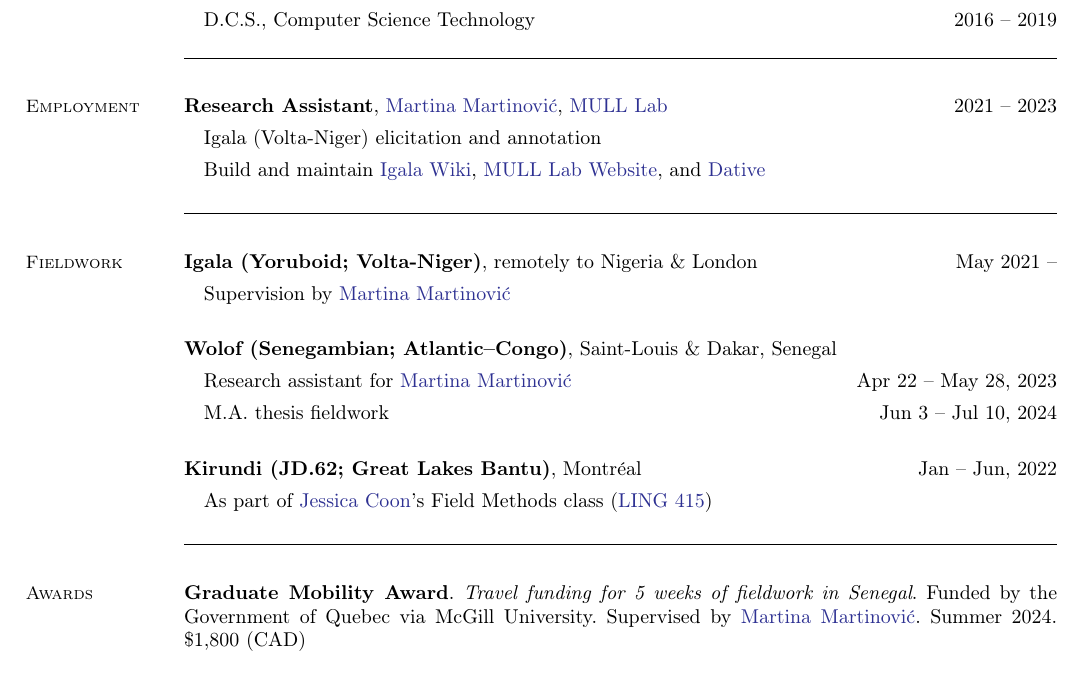
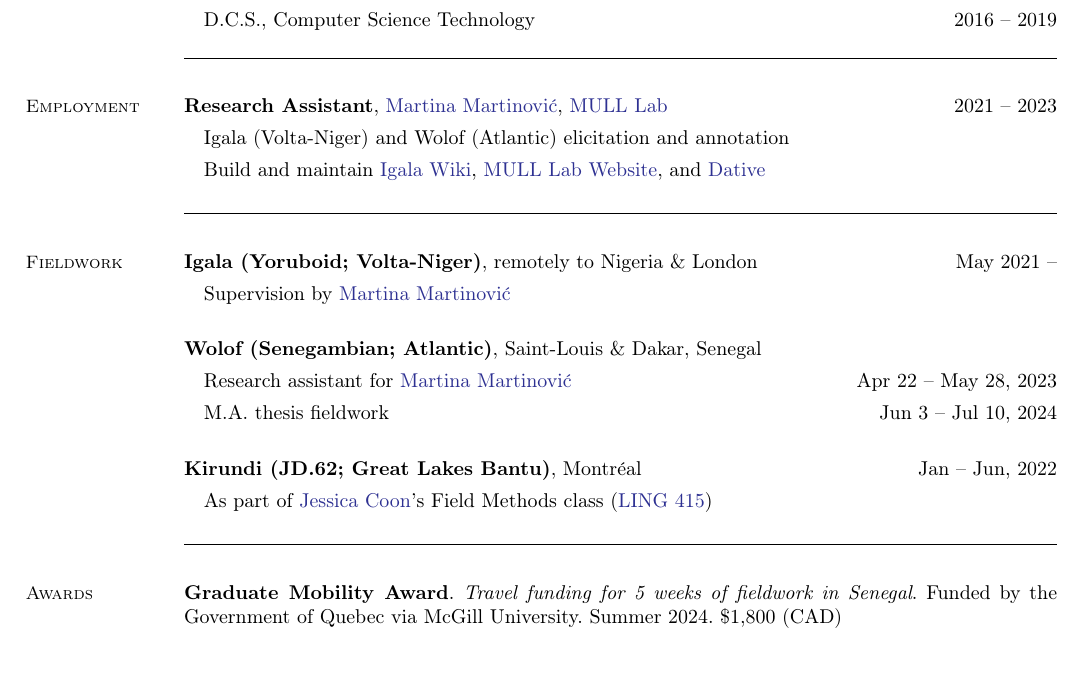
Before and after one commit to bchaper0n/bchaper0n.github.io, a LaTeX CV (docs/cv/bchapcv.tex): part of page 1 of 2, cut so that both start at the same text. Compiled offline with pdfLaTeX.

Commit message:
wording again

```diff
--- a/docs/cv/bchapcv.tex
+++ b/docs/cv/bchapcv.tex
@@ -78,8 +78,8 @@
 
 	\textbf{Research Assistant}, \href{https://inamartinovic.com/}{Martina Martinović}, \href{https://mull-lab.org/}{MULL Lab} \hfill 2021 -- 2023
 	\begin{enumerate}[-, leftmargin=1em, topsep=4pt]
-		\item[] Igala (Volta-Niger) elicitation and annotation
-		      %\item[] Annotation and grant writing and \textit{Wolof} (Atlantic–Congo)
+		\item[] Igala (Volta-Niger) and Wolof (Atlantic) elicitation and annotation
+		      %\item[] Annotation and grant writing and \textit{Wolof} (Atlantic)
 		\item[] Build and maintain \href{https://wiki.mull-lab.org/Igala/}{Igala Wiki}, \href{https://mull-lab.org/}{MULL Lab Website}, and \href{https://github.com/dativebase/dativerf}{Dative}
 	\end{enumerate}%\vspace{-0.8em}\rule{\textwidth}{0.4pt}
 
@@ -114,7 +114,7 @@
 	\end{enumerate}
 
 
-	\textbf{Wolof (Senegambian; Atlantic–Congo)}, Saint-Louis \& Dakar, Senegal
+	\textbf{Wolof (Senegambian; Atlantic)}, Saint-Louis \& Dakar, Senegal
 	\begin{enumerate}[-, leftmargin=1em, topsep=4pt]
 		\item[] Research assistant for \href{https://inamartinovic.com/}{Martina Martinović} \hfill Apr 22 -- May 28, 2023
 		\item[] M.A. thesis fieldwork \hfill Jun 3 -- Jul 10, 2024
@@ -132,7 +132,8 @@
 
 	\section{\mysidestyle Awards}
 
-	{\textbf{Graduate Mobility Award}. \textit{Travel funding for 5 weeks of fieldwork in Senegal}. Funded by the Government of Quebec via McGill University. Supervised by \href{https://inamartinovic.com/}{Martina Martinović}. Summer 2024. \$1,800 (CAD)}
+	{\textbf{Graduate Mobility Award}. \textit{Travel funding for 5 weeks of fieldwork in Senegal}. Funded by the Government of Quebec via McGill University. %Supervised by \href{https://inamartinovic.com/}{Martina Martinović}.
+	Summer 2024. \$1,800 (CAD)}
 
 	{\textbf{Arts Undergraduate Research Award (ARIA)}. \href{https://www.mcgill.ca/arts-internships/files/arts-internships/brandon_chaperon.pdf}{\textit{Igala Sentence-Final Particles at the edge of \textit{v}P}}. Funded by the Faculty of Arts at McGill University. Supervised by \href{https://inamartinovic.com/}{Martina Martinović}. Summer 2022. \$5,000 (CAD)}
 
```
Also changed, not shown: docs/cv/bchapcv.pdf, 1 other file.
